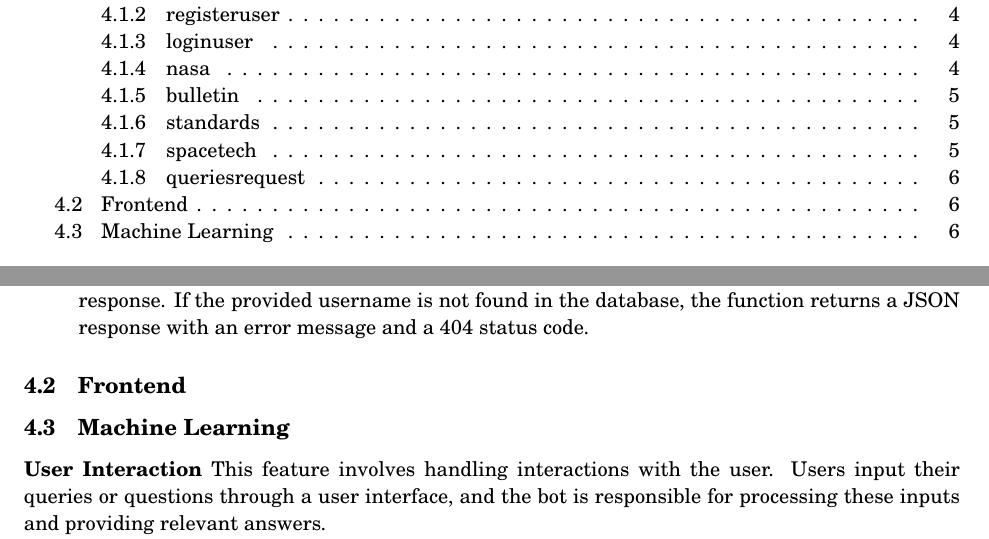
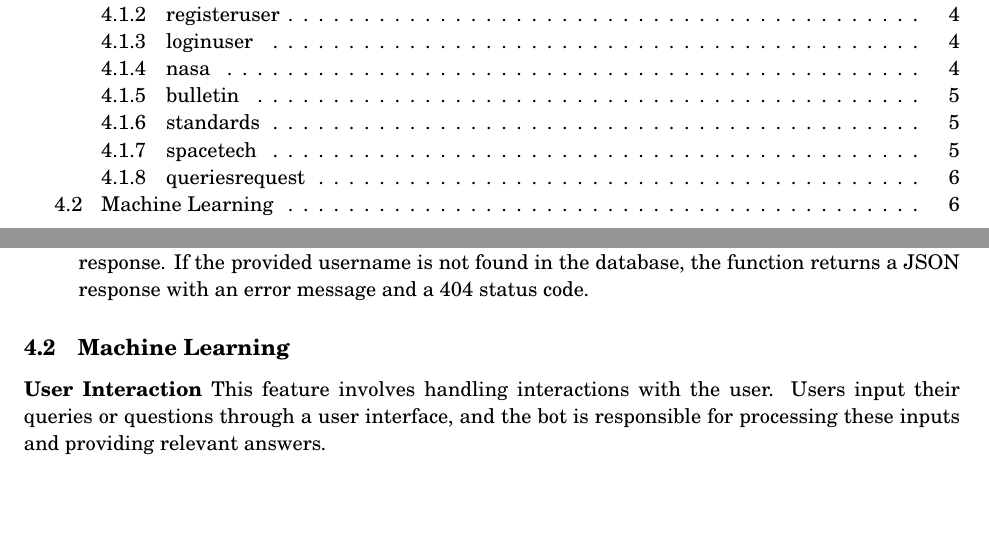
Before and after one commit to karma8022/STAR, a LaTeX document (documentation/doc.tex): two parts of pages 2 and 8 of 9, joined at a grey line, cut so that both start at the same text, the shorter picture padded with empty space. Compiled offline with pdfLaTeX.

Commit message:
finished doc

```diff
--- a/documentation/doc.tex
+++ b/documentation/doc.tex
@@ -252,9 +252,6 @@
 	      If the provided username is not found in the database, the function returns a JSON response with an error message and a 404 status code.
 \end{enumerate}
 
-\subsection{Frontend}
-
-
 \subsection{Machine Learning}
 
 \textbf{User Interaction} This feature involves handling interactions with the user. Users input their queries or questions through a user interface, and the bot is responsible for processing these inputs and providing relevant answers.
```
Also changed, not shown: 6 other files.
